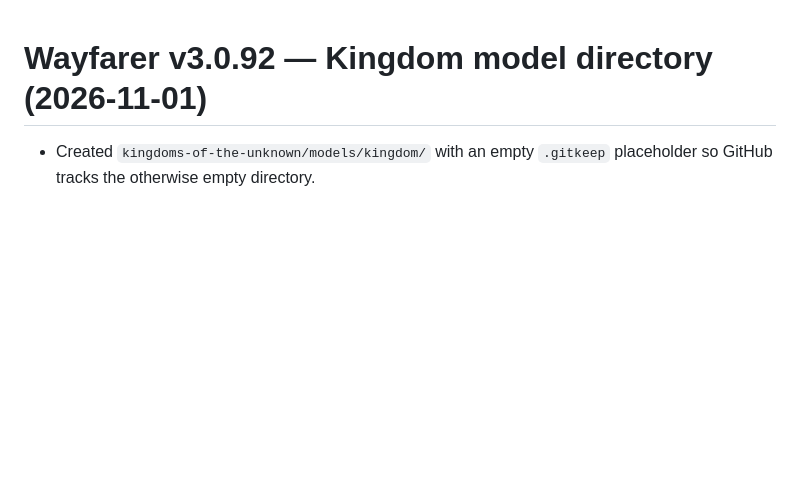
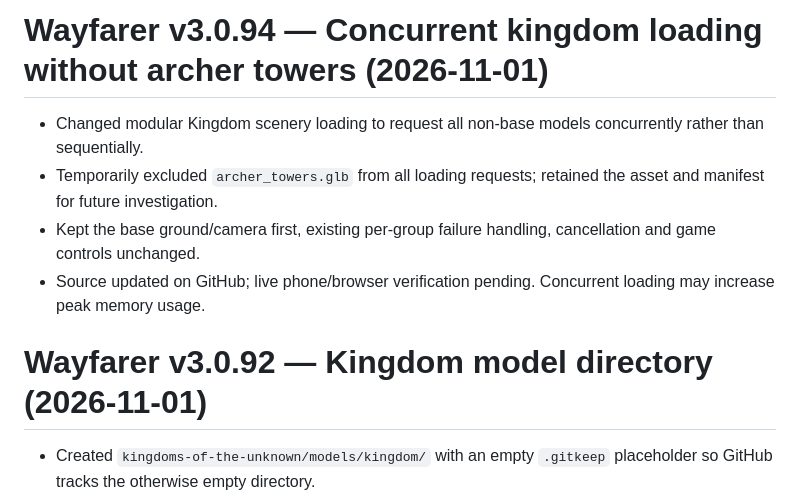
Before and after one commit to nhitzert69/wayfarer-rpg, a Markdown page: CHANGELOG.md, the part around the change. Drawn GitHub-style; blank space fills up the shorter version.

Commit message:
Document v3.0.94 concurrent Kingdom loader test

```diff
--- a/CHANGELOG.md
+++ b/CHANGELOG.md
@@ -1,3 +1,10 @@
+# Wayfarer v3.0.94 — Concurrent kingdom loading without archer towers (2026-11-01)
+
+- Changed modular Kingdom scenery loading to request all non-base models concurrently rather than sequentially.
+- Temporarily excluded `archer_towers.glb` from all loading requests; retained the asset and manifest for future investigation.
+- Kept the base ground/camera first, existing per-group failure handling, cancellation and game controls unchanged.
+- Source updated on GitHub; live phone/browser verification pending. Concurrent loading may increase peak memory usage.
+
 # Wayfarer v3.0.92 — Kingdom model directory (2026-11-01)
 
 - Created `kingdoms-of-the-unknown/models/kingdom/` with an empty `.gitkeep` placeholder so GitHub tracks the otherwise empty directory.
```
